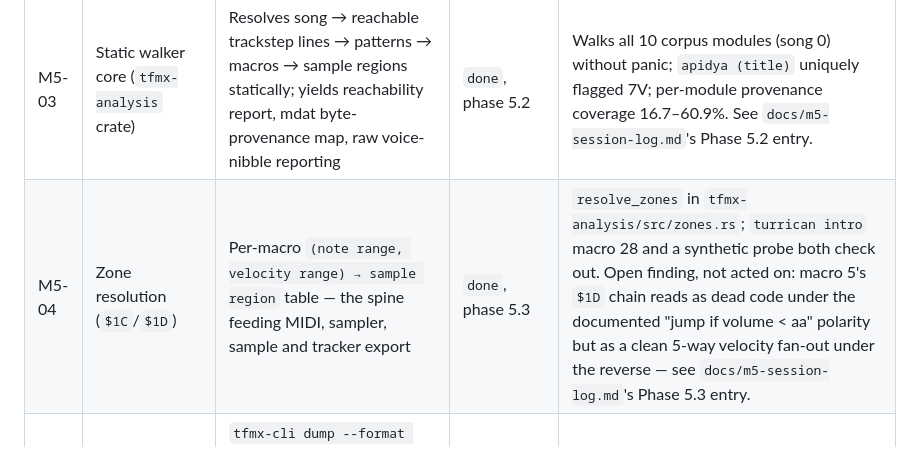
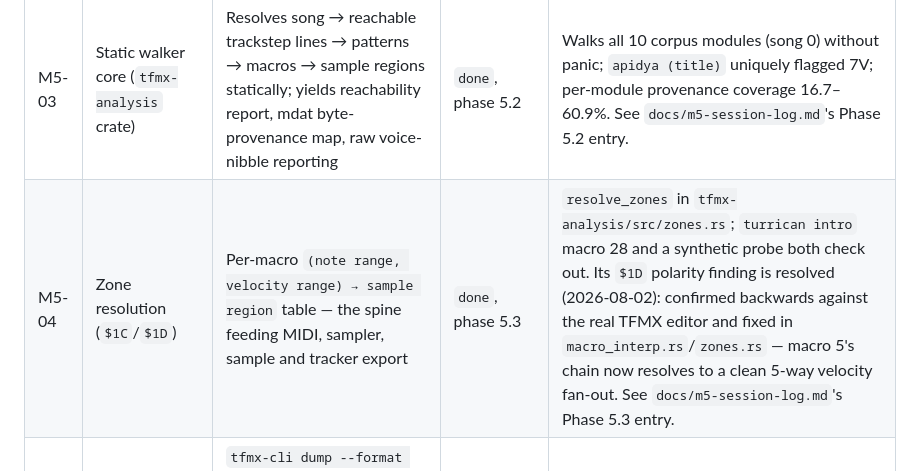
Before and after one commit to mrolappe/tfmx-rs, a Markdown page: docs/analysis-tooling-ideas.md, the part around the change. Drawn GitHub-style.

Commit message:
docs: update M5-04 ledger entry, $1D finding resolved
Follow-up to 3241ad2 -- the ledger still described the polarity finding
as open.

Co-Authored-By: Claude Sonnet 5 <noreply@anthropic.com>

```diff
--- a/docs/analysis-tooling-ideas.md
+++ b/docs/analysis-tooling-ideas.md
@@ -25,7 +25,7 @@ The six calls that shaped the milestone, from `m5-plan.md`'s decision table:
 | M5-01 | Idea ledger + session log skeleton | Gives every later phase a place to record status and history without re-deriving it | `accepted` (this phase) | Needed before any other phase can follow the standing ritual |
 | M5-02 | Reference register-log spike (WinUAE memwatch over `$DFF0A0–$DFF0DF`) | Cheap oracle captured from the TFMX editor itself, replacing costly user-listening verification rounds | `done`, phase 5.1 | **Positive result.** `Memwatch <n>: break at <addr>.<size> <RWI> <value> PC=<pc>` lines, decodable to `AUD0-3 LCH/LCL/LEN/PER/VOL`, appear in the debugger console but not in redirected stdout — must be copied out of the console window by hand. A second `logonly` watch on `$DFF09C` (INTREQ) catches the OS's once-per-frame VERTB write and supplies jiffy-resolution relative timing, closing the format's missing-timestamp gap. See `docs/m5-session-log.md`'s Phase 5.1 entry for the full recipe and decoded sample. |
 | M5-03 | Static walker core (`tfmx-analysis` crate) | Resolves song → reachable trackstep lines → patterns → macros → sample regions statically; yields reachability report, mdat byte-provenance map, raw voice-nibble reporting | `done`, phase 5.2 | Walks all 10 corpus modules (song 0) without panic; `apidya (title)` uniquely flagged 7V; per-module provenance coverage 16.7–60.9%. See `docs/m5-session-log.md`'s Phase 5.2 entry. |
-| M5-04 | Zone resolution (`$1C`/`$1D`) | Per-macro `(note range, velocity range) → sample region` table — the spine feeding MIDI, sampler, sample and tracker export | `done`, phase 5.3 | `resolve_zones` in `tfmx-analysis/src/zones.rs`; `turrican intro` macro 28 and a synthetic probe both check out. Open finding, not acted on: macro 5's `$1D` chain reads as dead code under the documented "jump if volume < aa" polarity but as a clean 5-way velocity fan-out under the reverse — see `docs/m5-session-log.md`'s Phase 5.3 entry. |
+| M5-04 | Zone resolution (`$1C`/`$1D`) | Per-macro `(note range, velocity range) → sample region` table — the spine feeding MIDI, sampler, sample and tracker export | `done`, phase 5.3 | `resolve_zones` in `tfmx-analysis/src/zones.rs`; `turrican intro` macro 28 and a synthetic probe both check out. Its `$1D` polarity finding is resolved (2026-08-02): confirmed backwards against the real TFMX editor and fixed in `macro_interp.rs`/`zones.rs` — macro 5's chain now resolves to a clean 5-way velocity fan-out. See `docs/m5-session-log.md`'s Phase 5.3 entry. |
 | M5-05 | JSON dump + serialization seam | `tfmx-cli dump --format json` and `trace --format json`, filling the existing TODO at `tfmx-cli/src/main.rs:766` | `accepted`, phase 5.4 | serde stays optional and encapsulated per the serialization decision above |
 | M5-06 | MIDI export | `tfmx-cli export-midi` with an auto-drafted, hand-editable mapping file; independent ear-oracle for the open `MIDDLE_C_NOTE` pitch question | `accepted`, phase 5.5, user-prioritized | Does not depend on sample fidelity, unlike every prior verification path in this project |
 | M5-07 | Fidelity scoreboard | Batch-rendered distance metrics against reference material, tracked as a committed metrics file | `accepted`, phase 5.6 | Explicitly regression detection, not a truth oracle — this project's history shows structural metrics moving while the ear did not |
```
